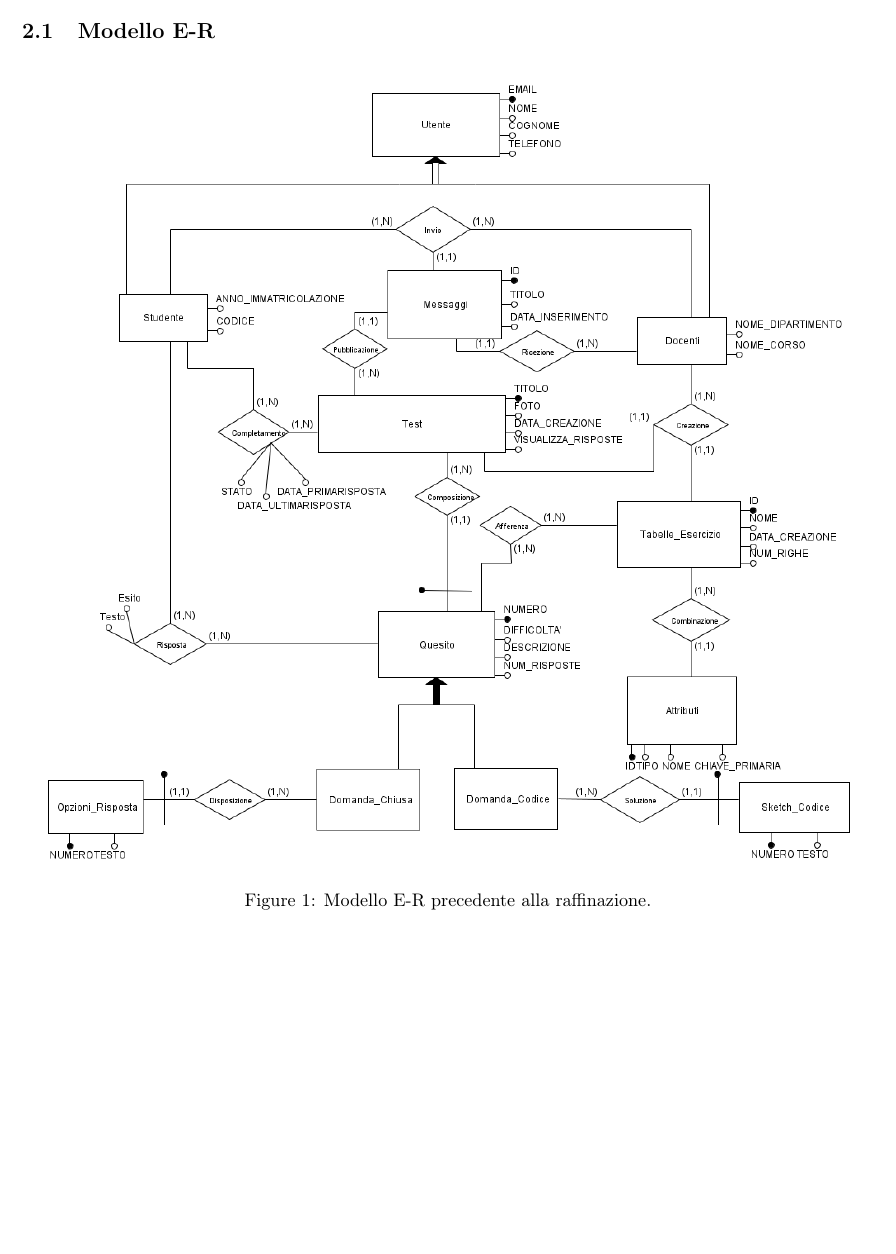
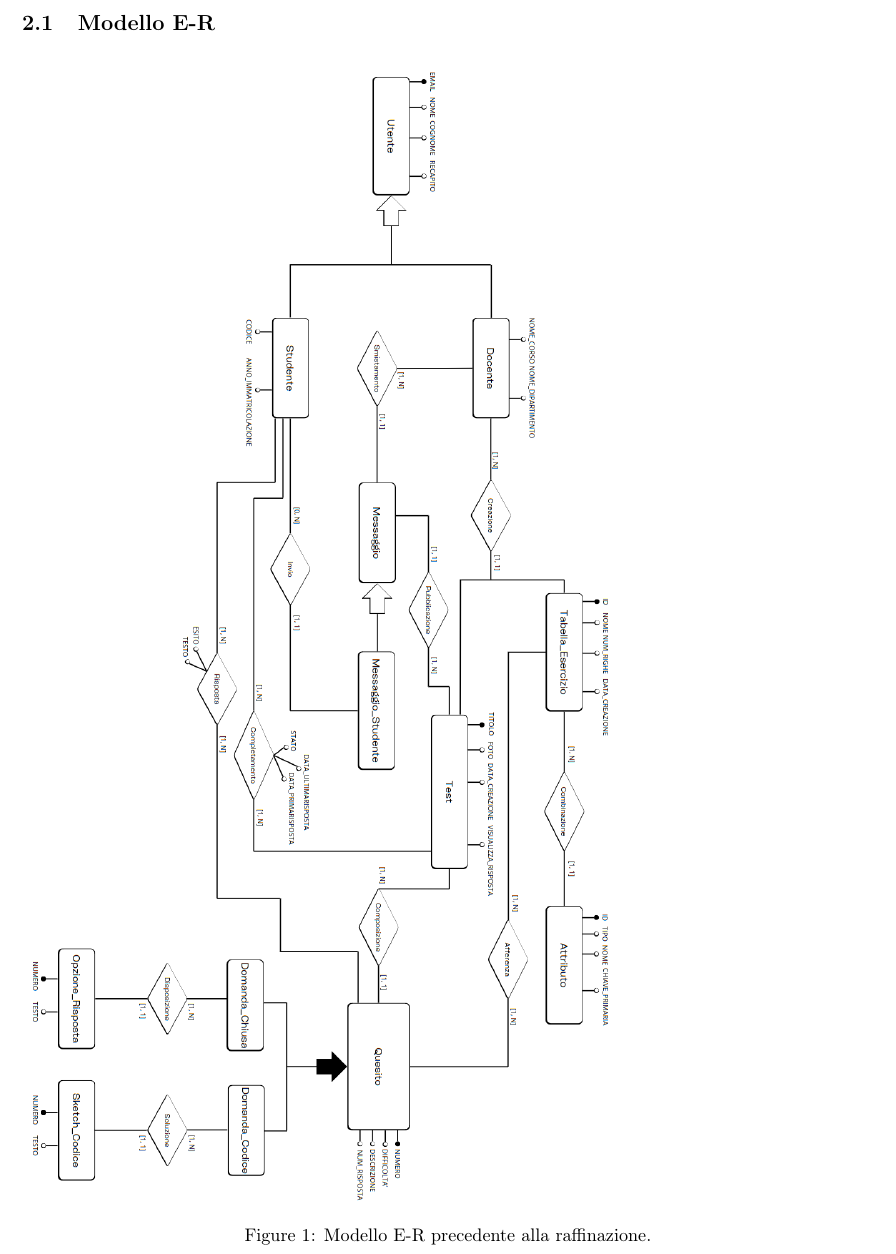
Before and after one commit to Canghiari04/ESQL, a LaTeX document (Documentation/main.tex): part of page 6 of 13 before the commit and part of page 7 of 14 after it, cut so that both start at the same text, the shorter picture padded with empty space. Compiled offline with pdfLaTeX.

Commit message:
modificato modello E-R

```diff
--- a/Documentation/main.tex
+++ b/Documentation/main.tex
@@ -180,7 +180,7 @@ Definito il primo step, inerente all'analisi dei concetti e termini di maggior s
 
 \subsection{Modello E-R}
 \begin{figure}[H]
-    \includegraphics[width=1\textwidth]{foto1.png}
+    \includegraphics[width=0.7\textwidth]{foto1.png}
     \caption{Modello E-R precedente alla raffinazione.}
 \end{figure}
 
```
Also changed, not shown: Documentation/foto1.png, Documentation/main.pdf.
